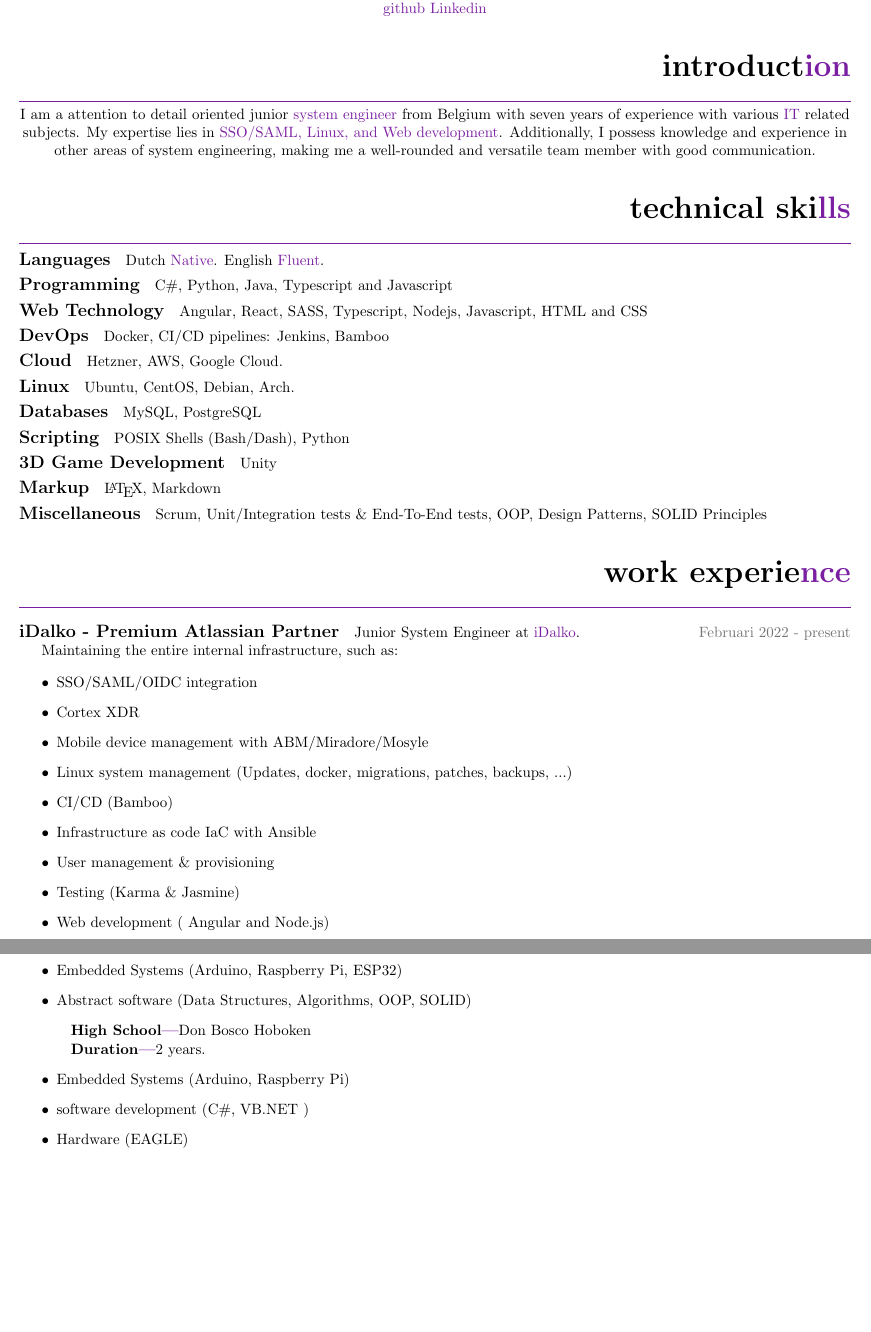
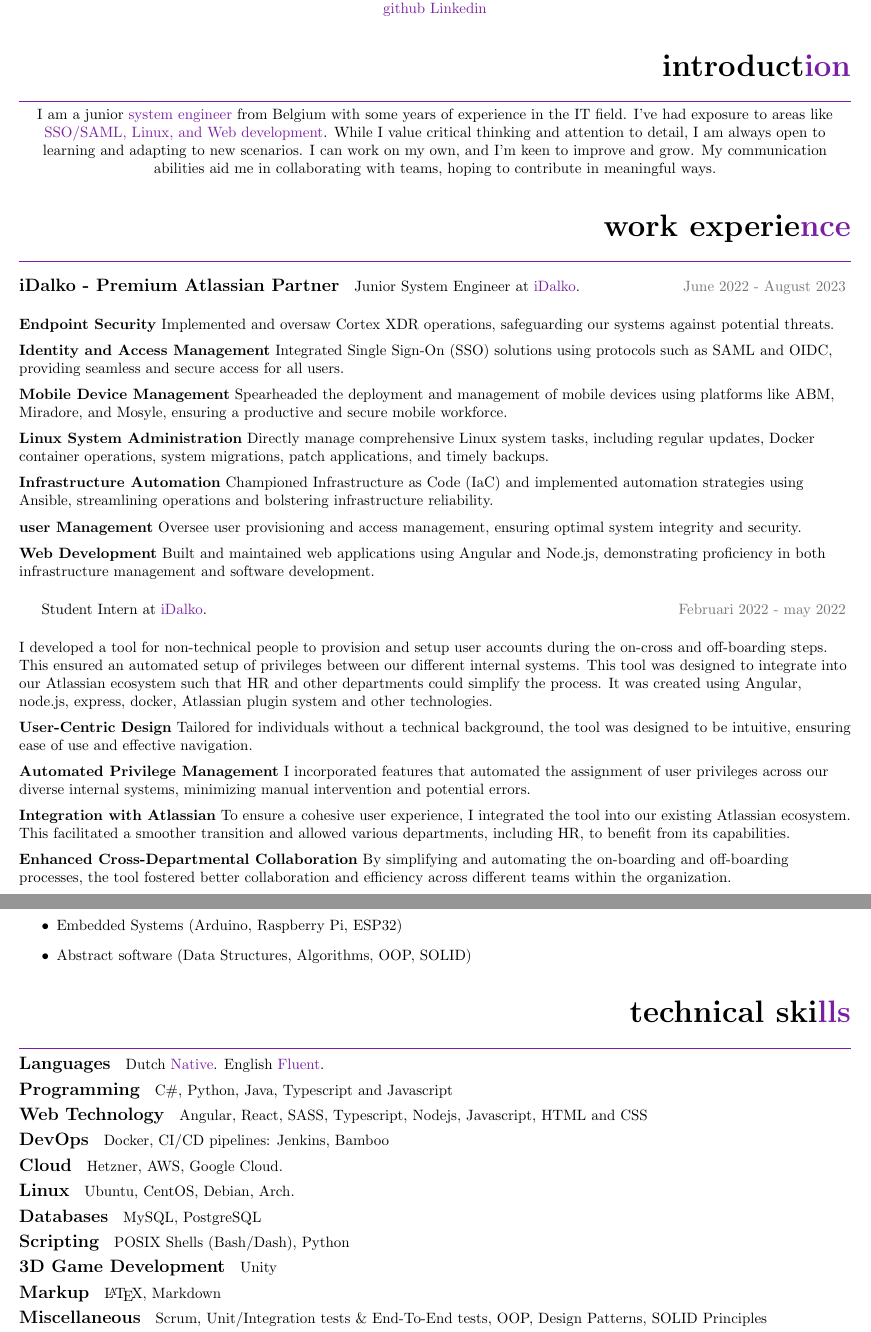
Before and after one commit to CharlieCramm/Resume, a LaTeX document (Charlie_Cramm.tex, which reads education.tex, intro.tex, work_experience.tex): two parts of pages 1 and 2 of 2 before the commit and two parts of pages 1 and 2 of 3 after it, joined at a grey line, cut so that both start at the same text, the shorter picture padded with empty space. Compiled offline with pdfLaTeX.

Commit message:
last canada update

```diff
--- a/education.tex
+++ b/education.tex
@@ -20,12 +20,3 @@
         \item Embedded Systems (Arduino, Raspberry Pi, ESP32)
         \item Abstract software (Data Structures, Algorithms, OOP, SOLID)
       \end{itemize}
-  \subsubsection{High School}
-      Don Bosco Hoboken
-    \subsubsection{Duration}
-      2 years.
-      \begin{itemize}
-        \item Embedded Systems (Arduino, Raspberry Pi)
-        \item software development (C\#, VB.NET )
-        \item Hardware (EAGLE)
-      \end{itemize}
--- a/intro.tex
+++ b/intro.tex
@@ -1,6 +1,4 @@
 \section{Introduct\textcolor{mycolor}{ion}}
 \begin{center}
-  I am a attention to detail oriented junior \textcolor{mycolor}{system engineer} from Belgium with seven years of experience with various \textcolor{mycolor}{IT} related subjects.
-  My expertise lies in \textcolor{mycolor}{SSO/SAML, Linux, and Web development}. Additionally,
-  I possess knowledge and experience in other areas of system engineering, making me a well-rounded and versatile team member with good communication.
+  I am a junior \textcolor{mycolor}{system engineer} from Belgium with some years of experience in the IT field. I've had exposure to areas like \textcolor{mycolor}{SSO/SAML, Linux, and Web development}. While I value critical thinking and attention to detail, I am always open to learning and adapting to new scenarios. I can work on my own, and I'm keen to improve and grow. My communication abilities aid me in collaborating with teams, hoping to contribute in meaningful ways.
 \end{center}
--- a/work_experience.tex
+++ b/work_experience.tex
@@ -1,18 +1,59 @@
 \section{Work Experie\textcolor{mycolor}{nce}}
-  \subsection{iDalko - Premium Atlassian Partner}
-    \vspace{.55em}
-    Junior System Engineer at {\href{https://www.idalko.com}{iDalko}}.{\textcolor{mygrey}{\hspace*{\fill}Februari 2022 - present}}
+\subsection{iDalko - Premium Atlassian Partner}
+\vspace{.55em}
+Junior System Engineer at {\href{https://www.idalko.com}{iDalko}}.{\textcolor{mygrey}{\hspace*{\fill}June 2022 - August 2023}}
+\vspace{.55em}
+\begin{flushleft}
+\par
+\textbf{Endpoint Security}
+Implemented and oversaw Cortex XDR operations, safeguarding our systems against potential threats.
+\vspace{.55em}
+\par
+\textbf{Identity and Access Management}
+Integrated Single Sign-On (SSO) solutions using protocols such as SAML and OIDC, providing seamless and secure access for all users.
+\vspace{.55em}\par
+\textbf{Mobile Device Management}
+Spearheaded the deployment and management of mobile devices using platforms like ABM, Miradore, and Mosyle, ensuring a productive and secure mobile workforce.
+\vspace{.55em}
+\par
+\textbf{Linux System Administration}
+Directly manage comprehensive Linux system tasks, including regular updates, Docker container operations, system migrations, patch applications, and timely backups.
+\vspace{.55em}
+\par
+\textbf{Infrastructure Automation}
+Championed Infrastructure as Code (IaC) and implemented automation strategies using Ansible, streamlining operations and bolstering infrastructure reliability.
+\vspace{.55em}
+\par
+\textbf{user Management}
+Oversee user provisioning and access management, ensuring optimal system integrity and security.
+\vspace{.55em}
+\par
+\textbf{Web Development}
+Built and maintained web applications using Angular and Node.js, demonstrating proficiency in both infrastructure management and software development.
+\vspace{.55em}
+\end{flushleft}
 
-    Maintaining the entire internal infrastructure, such as:
-
-    \begin{itemize}
-      \item SSO/SAML/OIDC integration
-      \item Cortex XDR
-      \item Mobile device management with ABM/Miradore/Mosyle
-      \item Linux system management (Updates, docker, migrations, patches, backups, ...)
-      \item CI/CD (Bamboo)
-      \item Infrastructure as code IaC with Ansible
-      \item User management \& provisioning
-      \item Testing (Karma \& Jasmine)
-      \item Web development ( Angular and Node.js)
-    \end{itemize}
+Student Intern at {\href{https://www.idalko.com}{iDalko}}.{\textcolor{mygrey}{\hspace*{\fill}Februari 2022 - may 2022}}
+\vspace{.55em}
+\begin{flushleft}
+\par
+I developed a tool for non-technical people to provision and setup user accounts during the on-cross and off-boarding steps. This ensured an automated setup of privileges between our different internal systems.
+This tool was designed to integrate into our Atlassian ecosystem such that HR and other departments could simplify the process.
+It was created using Angular, node.js, express, docker, Atlassian plugin system and other technologies.
+\vspace{.55em}
+\par
+\textbf{User-Centric Design}
+Tailored for individuals without a technical background, the tool was designed to be intuitive, ensuring ease of use and effective navigation.
+\vspace{.55em}
+\par
+\textbf{Automated Privilege Management}
+I incorporated features that automated the assignment of user privileges across our diverse internal systems, minimizing manual intervention and potential errors.
+\vspace{.55em}
+\par
+\textbf{Integration with Atlassian}
+To ensure a cohesive user experience, I integrated the tool into our existing Atlassian ecosystem. This facilitated a smoother transition and allowed various departments, including HR, to benefit from its capabilities.
+\vspace{.55em}
+\par
+\textbf{Enhanced Cross-Departmental Collaboration}
+By simplifying and automating the on-boarding and off-boarding processes, the tool fostered better collaboration and efficiency across different teams within the organization.
+\end{flushleft}
```
Also changed, not shown: Charlie_Cramm.tex (+1 -1 lines), projects.tex (+1 -1 lines), Charlie_Cramm.pdf, 1 other file.
